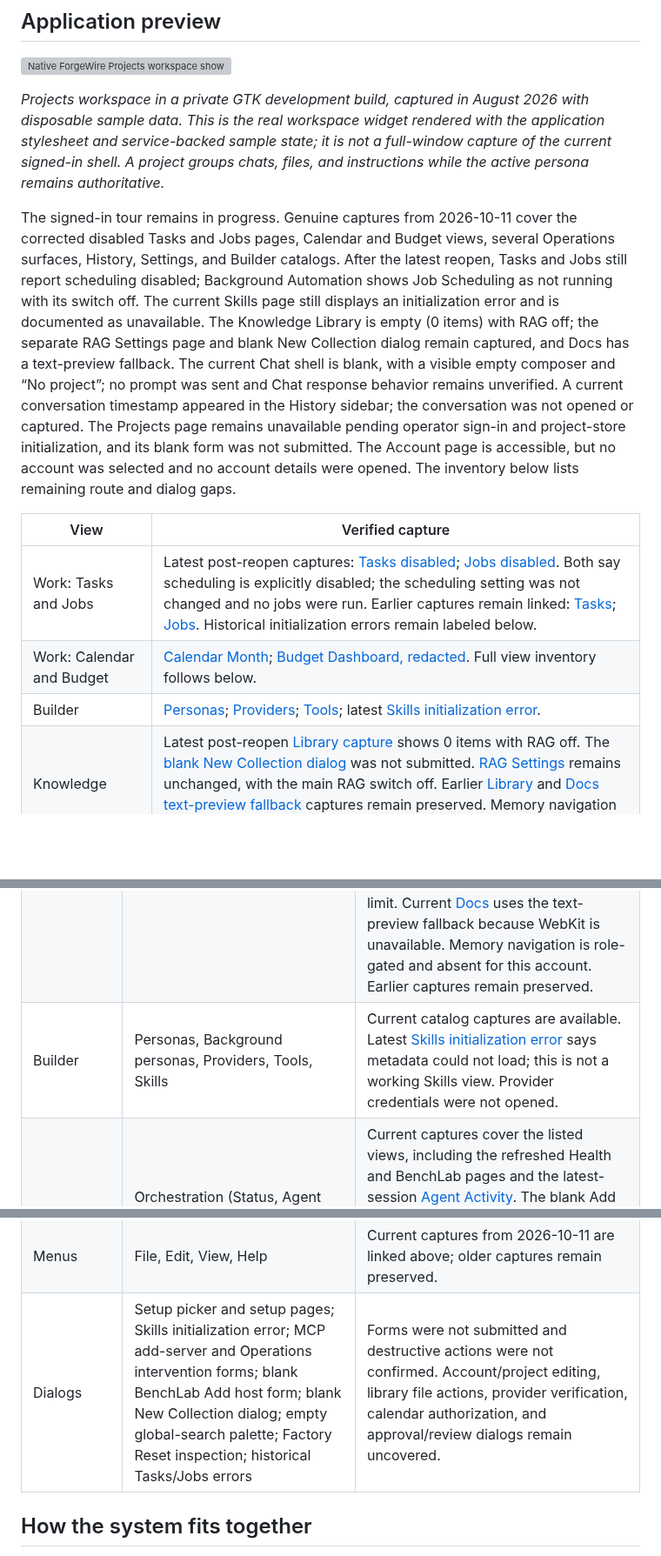
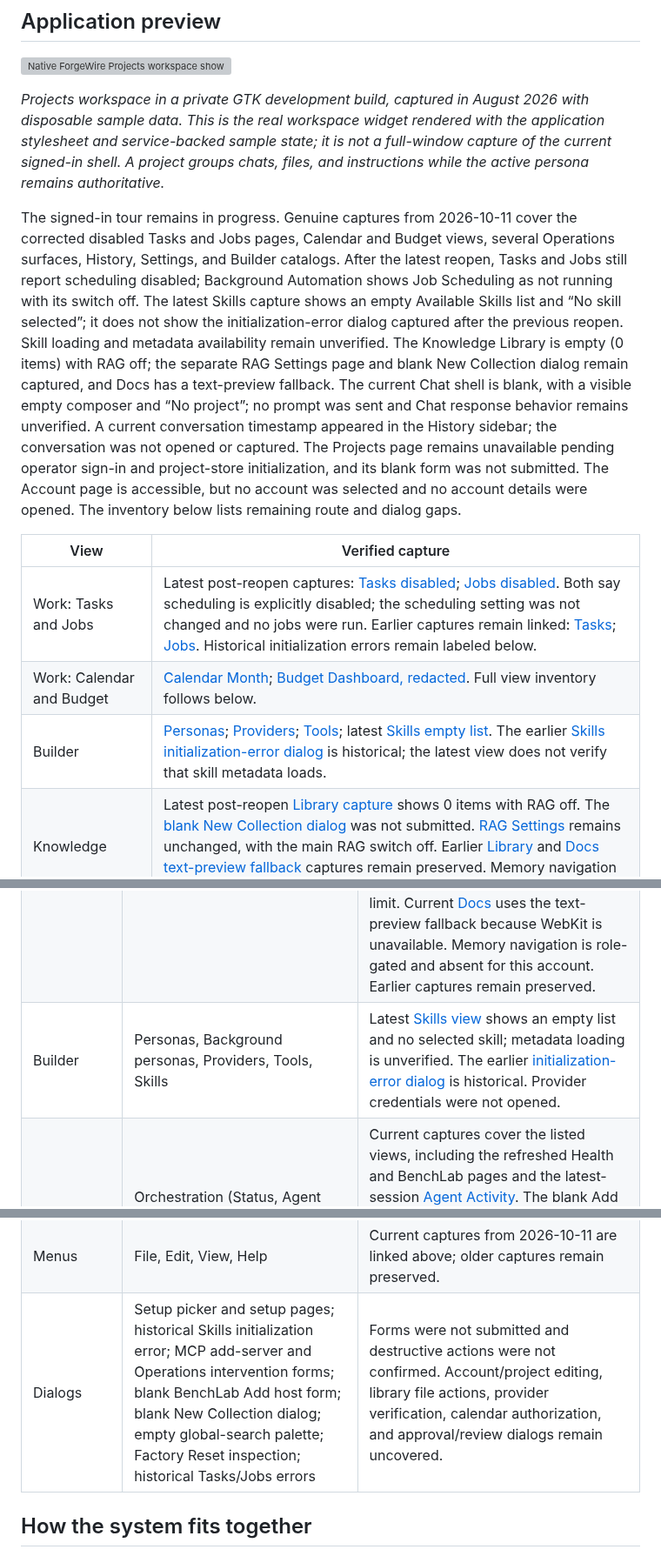
Before and after one commit to ForgeWireLabs/ForgeWire-Overview, a Markdown page: README.md, 3 parts joined by grey strips. Shown at 87% size. Rendered like a GitHub page; folded sections open; blank space fills up the shorter version; grey boxes are pictures that could not be loaded.

Commit message:
docs: record latest Skills screen capture

```diff
--- a/README.md
+++ b/README.md
@@ -75,13 +75,13 @@ Models can be useful and still be wrong, slow, unavailable, or replaced. ForgeWi
 
 *Projects workspace in a private GTK development build, captured in August 2026 with disposable sample data. This is the real workspace widget rendered with the application stylesheet and service-backed sample state; it is not a full-window capture of the current signed-in shell. A project groups chats, files, and instructions while the active persona remains authoritative.*
 
-The signed-in tour remains in progress. Genuine captures from 2026-10-11 cover the corrected disabled Tasks and Jobs pages, Calendar and Budget views, several Operations surfaces, History, Settings, and Builder catalogs. After the latest reopen, Tasks and Jobs still report scheduling disabled; Background Automation shows Job Scheduling as not running with its switch off. The current Skills page still displays an initialization error and is documented as unavailable. The Knowledge Library is empty (0 items) with RAG off; the separate RAG Settings page and blank New Collection dialog remain captured, and Docs has a text-preview fallback. The current Chat shell is blank, with a visible empty composer and “No project”; no prompt was sent and Chat response behavior remains unverified. A current conversation timestamp appeared in the History sidebar; the conversation was not opened or captured. The Projects page remains unavailable pending operator sign-in and project-store initialization, and its blank form was not submitted. The Account page is accessible, but no account was selected and no account details were opened. The inventory below lists remaining route and dialog gaps.
+The signed-in tour remains in progress. Genuine captures from 2026-10-11 cover the corrected disabled Tasks and Jobs pages, Calendar and Budget views, several Operations surfaces, History, Settings, and Builder catalogs. After the latest reopen, Tasks and Jobs still report scheduling disabled; Background Automation shows Job Scheduling as not running with its switch off. The latest Skills capture shows an empty Available Skills list and “No skill selected”; it does not show the initialization-error dialog captured after the previous reopen. Skill loading and metadata availability remain unverified. The Knowledge Library is empty (0 items) with RAG off; the separate RAG Settings page and blank New Collection dialog remain captured, and Docs has a text-preview fallback. The current Chat shell is blank, with a visible empty composer and “No project”; no prompt was sent and Chat response behavior remains unverified. A current conversation timestamp appeared in the History sidebar; the conversation was not opened or captured. The Projects page remains unavailable pending operator sign-in and project-store initialization, and its blank form was not submitted. The Account page is accessible, but no account was selected and no account details were opened. The inventory below lists remaining route and dialog gaps.
 
 | View | Verified capture |
 | --- | --- |
 | Work: Tasks and Jobs | Latest post-reopen captures: [Tasks disabled](assets/screenshots/signed-in-tour-2026-10-11/tasks-disabled-post-reopen-2026-10-11.jpg); [Jobs disabled](assets/screenshots/signed-in-tour-2026-10-11/jobs-disabled-post-reopen-2026-10-11.jpg). Both say scheduling is explicitly disabled; the scheduling setting was not changed and no jobs were run. Earlier captures remain linked: [Tasks](assets/screenshots/signed-in-tour-2026-10-11/tasks-disabled-current-session.png); [Jobs](assets/screenshots/signed-in-tour-2026-10-11/jobs-disabled-current-session.png). Historical initialization errors remain labeled below. |
 | Work: Calendar and Budget | [Calendar Month](assets/screenshots/signed-in-tour-2026-10-11/calendar-month-current.png); [Budget Dashboard, redacted](assets/screenshots/signed-in-tour-2026-10-11/budget-dashboard-redacted.png). Full view inventory follows below. |
-| Builder | [Personas](assets/screenshots/signed-in-tour-2026-10-11/builder-personas-current.png); [Providers](assets/screenshots/signed-in-tour-2026-10-11/builder-providers-current.png); [Tools](assets/screenshots/signed-in-tour-2026-10-11/builder-tools-current.png); latest [Skills initialization error](assets/screenshots/signed-in-tour-2026-10-11/builder-skills-initialization-error-post-reopen-2026-10-11.jpg). |
+| Builder | [Personas](assets/screenshots/signed-in-tour-2026-10-11/builder-personas-current.png); [Providers](assets/screenshots/signed-in-tour-2026-10-11/builder-providers-current.png); [Tools](assets/screenshots/signed-in-tour-2026-10-11/builder-tools-current.png); latest [Skills empty list](assets/screenshots/signed-in-tour-2026-10-11/builder-skills-empty-list-post-reopen-2026-10-11.jpg). The earlier [Skills initialization-error dialog](assets/screenshots/signed-in-tour-2026-10-11/builder-skills-initialization-error-post-reopen-2026-10-11.jpg) is historical; the latest view does not verify that skill metadata loads. |
 | Knowledge | Latest post-reopen [Library capture](assets/screenshots/signed-in-tour-2026-10-11/knowledge-library-empty-post-reopen-2026-10-11.jpg) shows 0 items with RAG off. The [blank New Collection dialog](assets/screenshots/signed-in-tour-2026-10-11/knowledge-new-collection-dialog-current-session.png) was not submitted. [RAG Settings](assets/screenshots/signed-in-tour-2026-10-11/settings-rag-current-session.png) remains unchanged, with the main RAG switch off. Earlier [Library](assets/screenshots/signed-in-tour-2026-10-11/knowledge-library-empty-current-session.png) and [Docs text-preview fallback](assets/screenshots/signed-in-tour-2026-10-11/knowledge-docs-after-restart.png) captures remain preserved. Memory navigation is role-gated and absent for this account; it was not bypassed. |
 | Operations | [Orchestration](assets/screenshots/signed-in-tour-2026-10-11/operations-orchestration-current.png); [Status](assets/screenshots/signed-in-tour-2026-10-11/operations-orchestration-status-current.png); [Agent Activity, 0 active agents](assets/screenshots/signed-in-tour-2026-10-11/operations-agent-activity-current-session.png); [Handoffs](assets/screenshots/signed-in-tour-2026-10-11/operations-handoffs-current.png); [Intervention form](assets/screenshots/signed-in-tour-2026-10-11/operations-intervention-current.png); [Health after restart](assets/screenshots/signed-in-tour-2026-10-11/operations-observability-health-after-restart.png); [BenchLab, worker details and log paths redacted](assets/screenshots/signed-in-tour-2026-10-11/operations-benchlab-after-restart.png); [Guardrails](assets/screenshots/signed-in-tour-2026-10-11/operations-guardrails-current.png); [MCP Servers, 0 configured](assets/screenshots/signed-in-tour-2026-10-11/operations-mcp-servers-current.png); [Vector Store](assets/screenshots/signed-in-tour-2026-10-11/operations-vector-store-current.png). |
 | History | Latest [Projects page after reopen](assets/screenshots/signed-in-tour-2026-10-11/history-projects-unavailable-post-reopen-2026-10-11-redacted.jpg) says Projects are unavailable until operator sign-in and project-store initialization; project fields are blank and the form was not submitted. The earlier [All Chats empty capture](assets/screenshots/signed-in-tour-2026-10-11/history-all-chats-empty-after-restart-redacted.png) predates this login. A current conversation timestamp appeared in the sidebar after reopening, so All Chats was not opened and no conversation content was captured. Archived Projects did not open a separate page; its contents remain unverified. |
@@ -204,13 +204,13 @@ These screens show initialization errors and the blank Work content area before
 | Work: Calendar | Month, Week, Day, Agenda, Sources, Categories, Settings, Sync | All eight listed pages captured on 2026-10-11. |
 | Work: Budget | Dashboard, Policies, History, Reports, Alerts, Channels | All six listed pages captured on 2026-10-11. Financial totals and history entries were redacted where visible. |
 | Knowledge | Library, Docs, Memory, RAG | Latest post-reopen [Library](assets/screenshots/signed-in-tour-2026-10-11/knowledge-library-empty-post-reopen-2026-10-11.jpg) reports 0 items with RAG off; the [New Collection dialog](assets/screenshots/signed-in-tour-2026-10-11/knowledge-new-collection-dialog-current-session.png) has blank fields and was not submitted. The separate [RAG Settings](assets/screenshots/signed-in-tour-2026-10-11/settings-rag-current-session.png) page remains unchanged, with the main RAG switch off, automatic retrieval on, and a 4,000-token context limit. Current [Docs](assets/screenshots/signed-in-tour-2026-10-11/knowledge-docs-after-restart.png) uses the text-preview fallback because WebKit is unavailable. Memory navigation is role-gated and absent for this account. Earlier captures remain preserved. |
-| Builder | Personas, Background personas, Providers, Tools, Skills | Current catalog captures are available. Latest [Skills initialization error](assets/screenshots/signed-in-tour-2026-10-11/builder-skills-initialization-error-post-reopen-2026-10-11.jpg) says metadata could not load; this is not a working Skills view. Provider credentials were not opened. |
+| Builder | Personas, Background personas, Providers, Tools, Skills | Latest [Skills view](assets/screenshots/signed-in-tour-2026-10-11/builder-skills-empty-list-post-reopen-2026-10-11.jpg) shows an empty list and no selected skill; metadata loading is unverified. The earlier [initialization-error dialog](assets/screenshots/signed-in-tour-2026-10-11/builder-skills-initialization-error-post-reopen-2026-10-11.jpg) is historical. Provider credentials were not opened. |
 | Operations | Orchestration (Status, Agent Activity, Handoffs, Intervention), Observability (Health, BenchLab), Guardrails, MCP (Servers only; 0 configured), Vector Store | Current captures cover the listed views, including the refreshed Health and BenchLab pages and the latest-session [Agent Activity](assets/screenshots/signed-in-tour-2026-10-11/operations-agent-activity-current-session.png). The blank Add BenchLab host form is captured; no form was submitted. Worker diagnostics and log paths are redacted. Metrics, Traces, Alerts, Approvals, Audit Log, MCP Tools, and MCP Status were not surfaced in the current Operations navigation and remain uncovered. |
 | History | All Chats, Projects, project creation, archived projects | Earlier [All Chats](assets/screenshots/signed-in-tour-2026-10-11/history-all-chats-empty-after-restart-redacted.png) showed an empty list before the latest login. A current conversation timestamp appeared in the History sidebar after reopening; All Chats was not opened, to avoid capturing it. Latest [Projects](assets/screenshots/signed-in-tour-2026-10-11/history-projects-unavailable-post-reopen-2026-10-11-redacted.jpg) says Projects are unavailable until operator sign-in and project storage initialization; blank project fields were not submitted. The current session did not open Archived Projects, so archived contents remain unverified. |
 | Settings | API Keys, Search & Weather, Image Generation, Communication Channels, Message Bus, Calendar Sources, Speech providers, Background Automation, Keyboard Shortcuts, Backups, Factory Reset | Existing captures cover the listed pages. The latest [Background Automation capture](assets/screenshots/signed-in-tour-2026-10-11/settings-background-automation-post-reopen-2026-10-11.jpg) shows Job Scheduling not running and its switch off. Credentials and conversation metadata are masked. Backup/restore and factory-reset actions were not run; the factory-reset page is a safe inspection only. |
 | Other navigation | Account, global search, notifications | The empty [global-search palette](assets/screenshots/signed-in-tour-2026-10-11/global-search-empty-dialog-after-restart.png) and [Notifications](assets/screenshots/signed-in-tour-2026-10-11/notifications-empty-after-restart-redacted.png) are captured. The latest [Saved Accounts page](assets/screenshots/signed-in-tour-2026-10-11/account-saved-accounts-post-reopen-2026-10-11-redacted.jpg) loaded one account, but no account was selected and the identifying detail fields remained blank. Account editing remains uninspected. |
 | Menus | File, Edit, View, Help | Current captures from 2026-10-11 are linked above; older captures remain preserved. |
-| Dialogs | Setup picker and setup pages; Skills initialization error; MCP add-server and Operations intervention forms; blank BenchLab Add host form; blank New Collection dialog; empty global-search palette; Factory Reset inspection; historical Tasks/Jobs errors | Forms were not submitted and destructive actions were not confirmed. Account/project editing, library file actions, provider verification, calendar authorization, and approval/review dialogs remain uncovered. |
+| Dialogs | Setup picker and setup pages; historical Skills initialization error; MCP add-server and Operations intervention forms; blank BenchLab Add host form; blank New Collection dialog; empty global-search palette; Factory Reset inspection; historical Tasks/Jobs errors | Forms were not submitted and destructive actions were not confirmed. Account/project editing, library file actions, provider verification, calendar authorization, and approval/review dialogs remain uncovered. |
 
 </details>
 
```
Also changed, not shown: assets/screenshots/signed-in-tour-2026-10-11/builder-skills-empty-list-post-reopen-2026-10-11.jpg (added).
